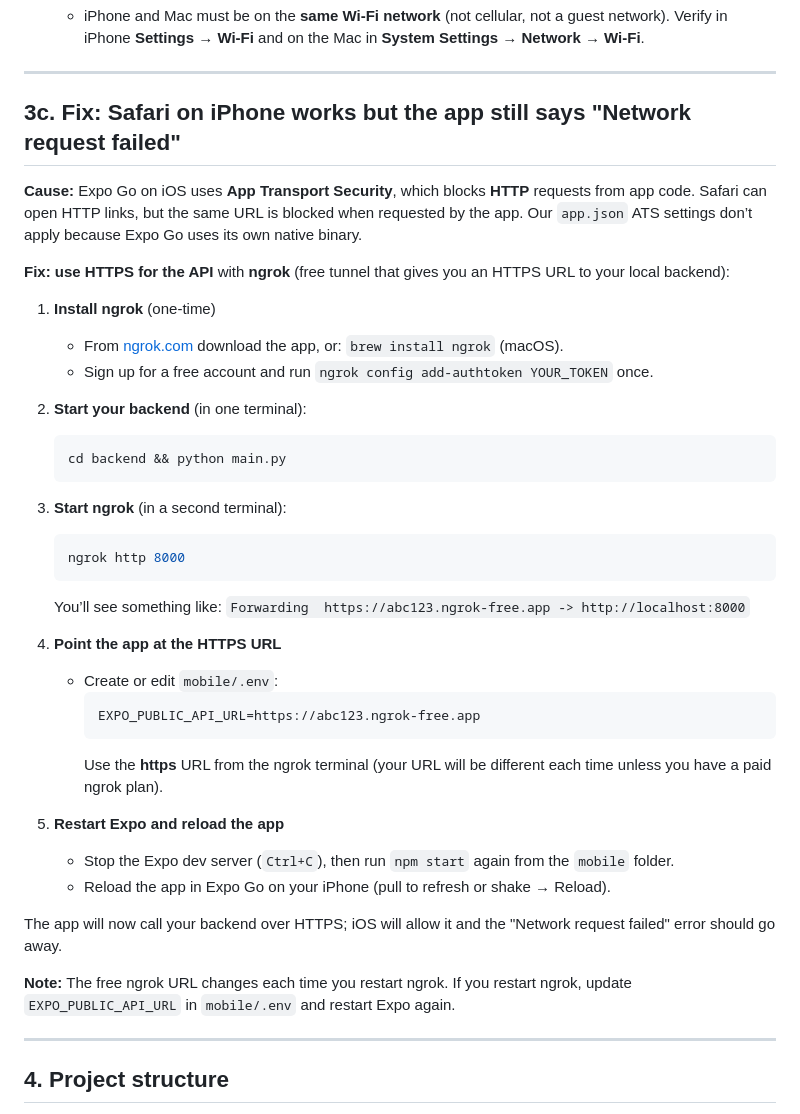
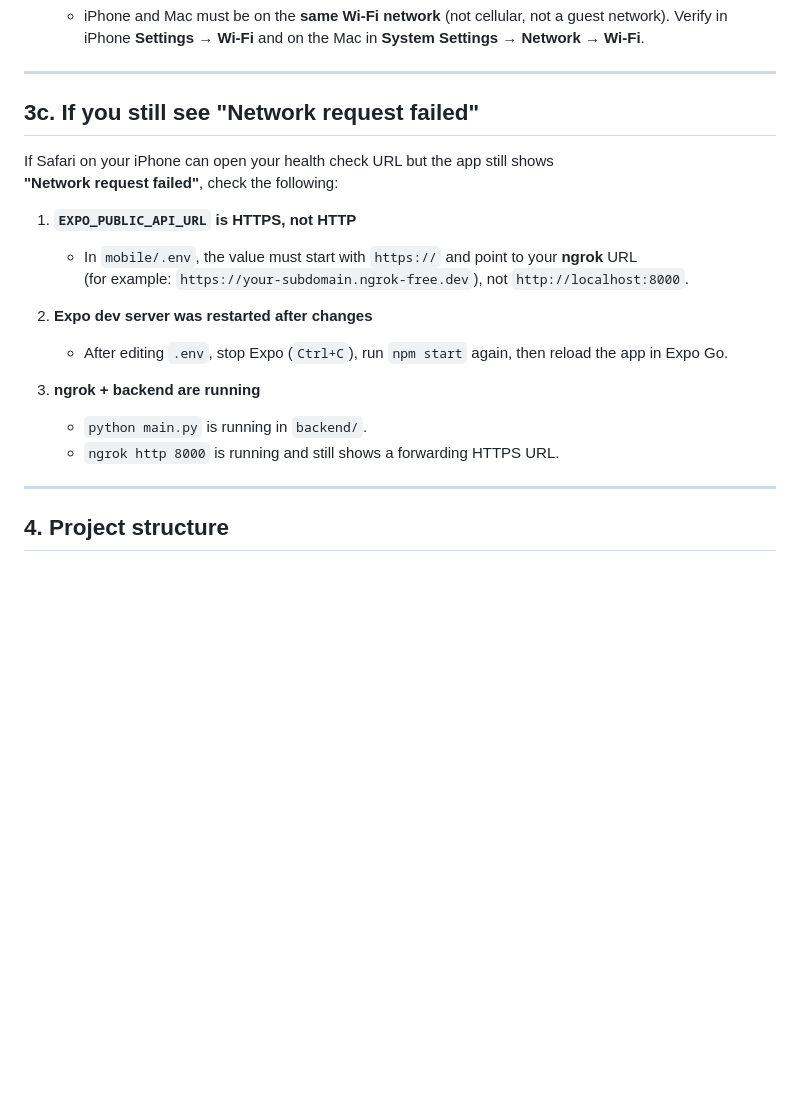
Before and after one commit to AdiBak/CS125ProjectBigBak, a Markdown page: mobile/MOBILE_SETUP.md, the part around the change. GitHub-like rendering; blank space fills up the shorter version.

Commit message:
update instructions for clarity

````diff
--- a/mobile/MOBILE_SETUP.md
+++ b/mobile/MOBILE_SETUP.md
@@ -130,41 +130,21 @@ If **Safari/curl on your Mac** can open `http://YOUR_MAC_IP:8000/api/v1/health`
 
 ---
 
-## 3c. Fix: Safari on iPhone works but the app still says "Network request failed"
+## 3c. If you still see "Network request failed"
 
-**Cause:** Expo Go on iOS uses **App Transport Security**, which blocks **HTTP** requests from app code. Safari can open HTTP links, but the same URL is blocked when requested by the app. Our `app.json` ATS settings don’t apply because Expo Go uses its own native binary.
+If Safari on your iPhone can open your health check URL but the app still shows
+**"Network request failed"**, check the following:
 
-**Fix: use HTTPS for the API** with **ngrok** (free tunnel that gives you an HTTPS URL to your local backend):
+1. **`EXPO_PUBLIC_API_URL` is HTTPS, not HTTP**
+   - In `mobile/.env`, the value must start with `https://` and point to your **ngrok** URL
+     (for example: `https://your-subdomain.ngrok-free.dev`), not `http://localhost:8000`.
 
-1. **Install ngrok** (one-time)
-   - From [ngrok.com](https://ngrok.com) download the app, or: `brew install ngrok` (macOS).
-   - Sign up for a free account and run `ngrok config add-authtoken YOUR_TOKEN` once.
+2. **Expo dev server was restarted after changes**
+   - After editing `.env`, stop Expo (`Ctrl+C`), run `npm start` again, then reload the app in Expo Go.
 
-2. **Start your backend** (in one terminal):
-   ```bash
-   cd backend && python main.py
-   ```
-
-3. **Start ngrok** (in a second terminal):
-   ```bash
-   ngrok http 8000
-   ```
-   You’ll see something like: `Forwarding  https://abc123.ngrok-free.app -> http://localhost:8000`
-
-4. **Point the app at the HTTPS URL**
-   - Create or edit `mobile/.env`:
-     ```
-     EXPO_PUBLIC_API_URL=https://abc123.ngrok-free.app
-     ```
-     Use the **https** URL from the ngrok terminal (your URL will be different each time unless you have a paid ngrok plan).
-
-5. **Restart Expo and reload the app**
-   - Stop the Expo dev server (`Ctrl+C`), then run `npm start` again from the `mobile` folder.
-   - Reload the app in Expo Go on your iPhone (pull to refresh or shake → Reload).
-
-The app will now call your backend over HTTPS; iOS will allow it and the "Network request failed" error should go away.
-
-**Note:** The free ngrok URL changes each time you restart ngrok. If you restart ngrok, update `EXPO_PUBLIC_API_URL` in `mobile/.env` and restart Expo again.
+3. **ngrok + backend are running**
+   - `python main.py` is running in `backend/`.
+   - `ngrok http 8000` is running and still shows a forwarding HTTPS URL.
 
 ---
 
````
